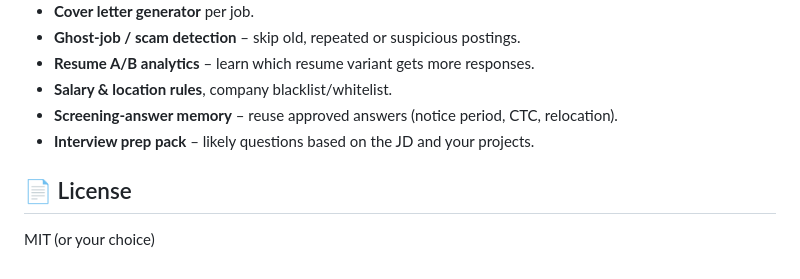
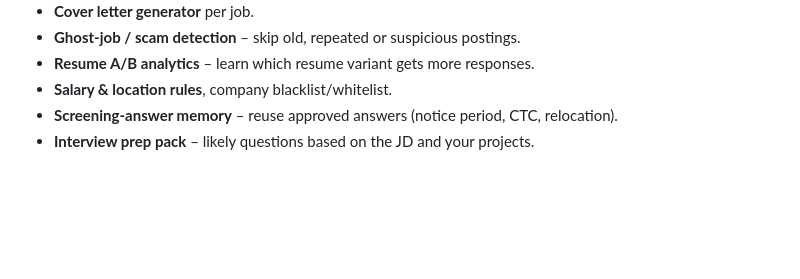
Before and after one commit to Vine07etSaini/Automation-Job-Agent, a Markdown page: README.md, the part around the change. Rendered like a GitHub page; blank space fills up the shorter version.

Commit message:
Fix duplicate entry in README.md
Removed duplicate entry for interview prep pack and license section.

```diff
--- a/README.md
+++ b/README.md
@@ -262,7 +262,3 @@ blacklist_companies: []
 - **Salary & location rules**, company blacklist/whitelist.
 - **Screening-answer memory** – reuse approved answers (notice period, CTC, relocation).
 - **Interview prep pack** – likely questions based on the JD and your projects.
-
-## 📄 License
-
-MIT (or your choice)
```
